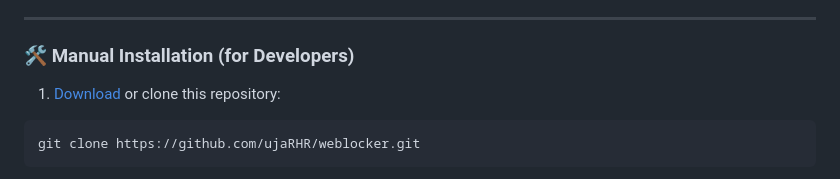
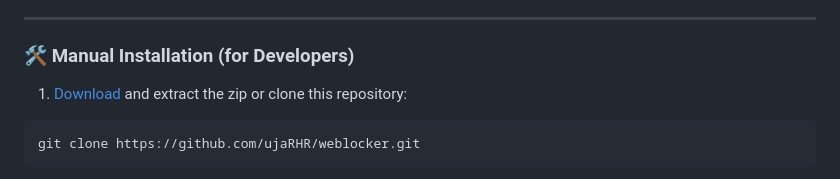
Before and after one commit to ujaRHR/weblocker, a Markdown page: README.md, the part around the change. Rendered like a GitHub page.

````diff
--- a/README.md
+++ b/README.md
@@ -40,7 +40,7 @@
 
 ### 🛠️ Manual Installation (for Developers)
 
-1. [Download](https://github.com/ujaRHR/weblocker/releases) or clone this repository:
+1. [Download](https://github.com/ujaRHR/weblocker/releases) and extract the zip or clone this repository:
   ```
   git clone https://github.com/ujaRHR/weblocker.git
   ```
````
